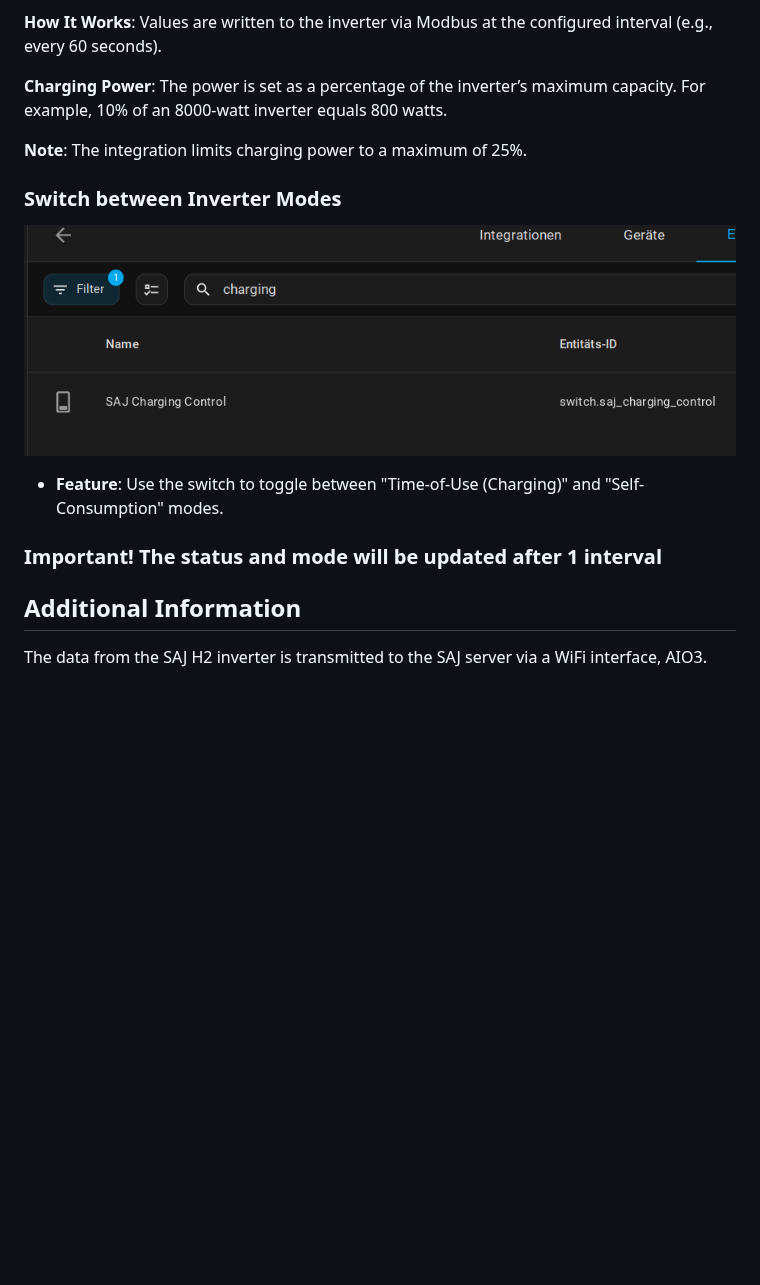
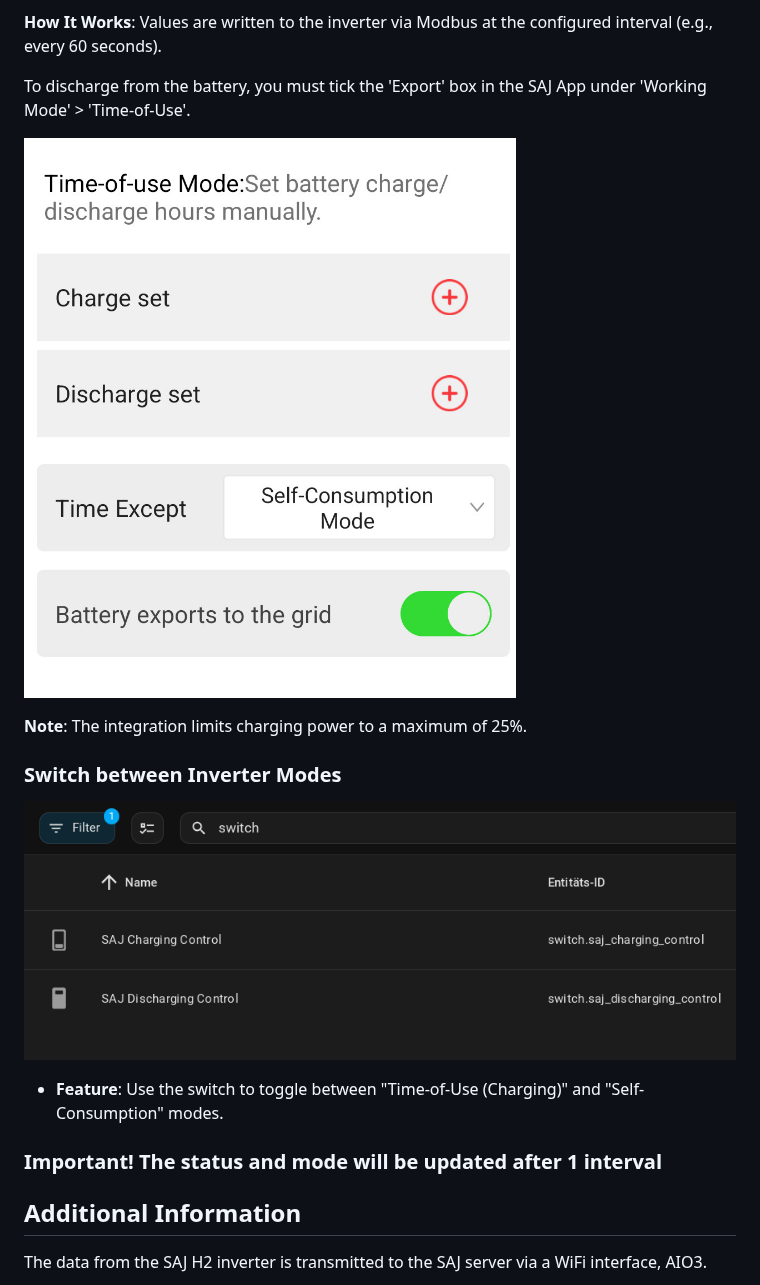
Before and after one commit to stanus74/home-assistant-saj-h2-modbus, a Markdown page: README.md, the part around one of its changes. Drawn GitHub-style; pictures changed too: images/saj_h2_modbus/export.jpg (added), images/saj_h2_modbus/switch.png; blank space fills up the shorter version.

```diff
--- a/README.md
+++ b/README.md
@@ -64,7 +75,12 @@ Perfect for zero export or dynamic grid feed-in limitation.
 
 **How It Works**: Values are written to the inverter via Modbus at the configured interval (e.g., every 60 seconds).
 
-**Charging Power**: The power is set as a percentage of the inverter’s maximum capacity. For example, 10% of an 8000-watt inverter equals 800 watts.
+
+To discharge from the battery, you must tick the 'Export' box in the SAJ App under 'Working Mode' > 'Time-of-Use'.
+
+![Charging Settings](images/saj_h2_modbus/export.jpg "enable discharging from battery")
+
+
 
 **Note**: The integration limits charging power to a maximum of 25%.
 
@@ -79,6 +95,7 @@ Perfect for zero export or dynamic grid feed-in limitation.
 ### Important! The status and mode will be updated after 1 interval
 
 
+
 ## Additional Information
 
 The data from the SAJ H2 inverter is transmitted to the SAJ server via a WiFi interface, AIO3.
```
Also changed, not shown: other parts of README.md (+20 -9 lines), images/saj_h2_modbus/input1.png (added), images/saj_h2_modbus/input2.png (added), 2 other files.
